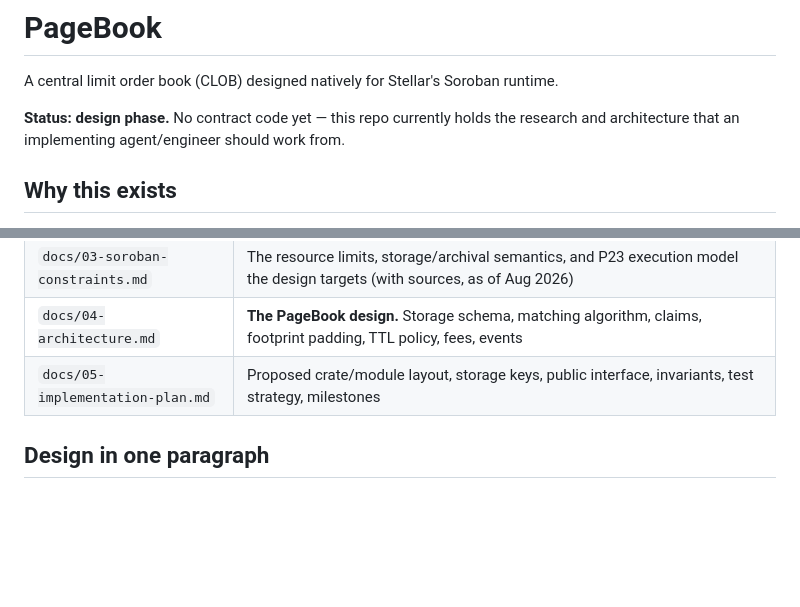
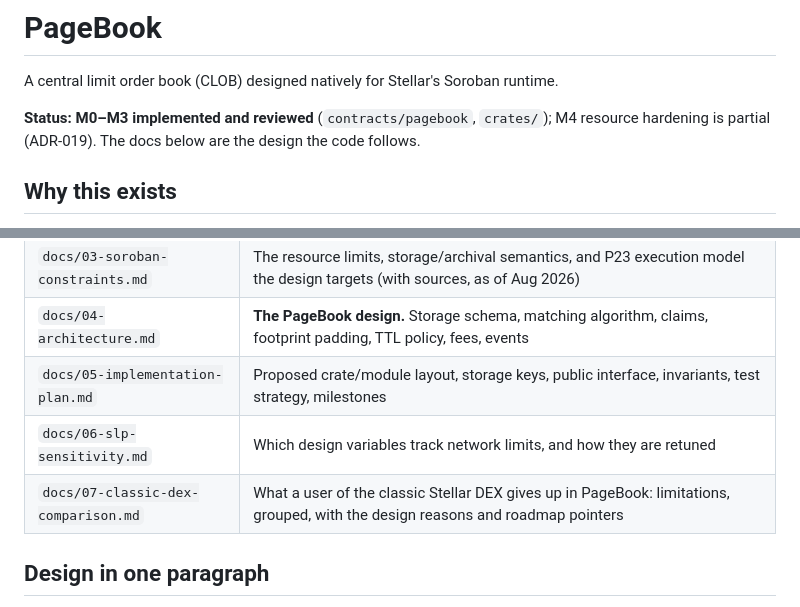
Before and after one commit to tomerweller/pagebook, a Markdown page: README.md, 2 parts joined by grey strips. Drawn GitHub-style; blank space fills up the shorter version.

Commit message:
Docs: 07 classic DEX comparison (PageBook limitations vs SDEX); README status and map
Co-Authored-By: Claude Fable 5 <noreply@anthropic.com>

```diff
--- a/README.md
+++ b/README.md
@@ -2,8 +2,8 @@
 
 A central limit order book (CLOB) designed natively for Stellar's Soroban runtime.
 
-**Status: design phase.** No contract code yet — this repo currently holds the research
-and architecture that an implementing agent/engineer should work from.
+**Status: M0–M3 implemented and reviewed** (`contracts/pagebook`, `crates/`); M4 resource
+hardening is partial (ADR-019). The docs below are the design the code follows.
 
 ## Why this exists
 
@@ -31,6 +31,8 @@ on EVM — are fundamentally incompatible with Soroban's simulation-time footpri
 | `docs/03-soroban-constraints.md` | The resource limits, storage/archival semantics, and P23 execution model the design targets (with sources, as of Aug 2026) |
 | `docs/04-architecture.md` | **The PageBook design.** Storage schema, matching algorithm, claims, footprint padding, TTL policy, fees, events |
 | `docs/05-implementation-plan.md` | Proposed crate/module layout, storage keys, public interface, invariants, test strategy, milestones |
+| `docs/06-slp-sensitivity.md` | Which design variables track network limits, and how they are retuned |
+| `docs/07-classic-dex-comparison.md` | What a user of the classic Stellar DEX gives up in PageBook: limitations, grouped, with the design reasons and roadmap pointers |
 
 ## Design in one paragraph
 
```
Also changed, not shown: docs/07-classic-dex-comparison.md (added, +312 -0 lines).
